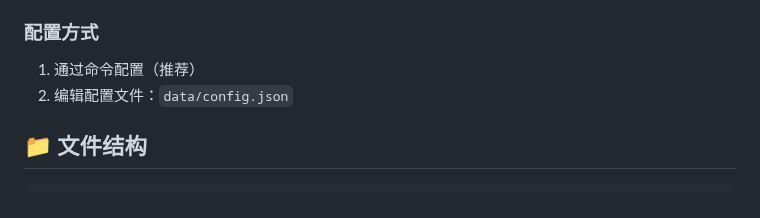
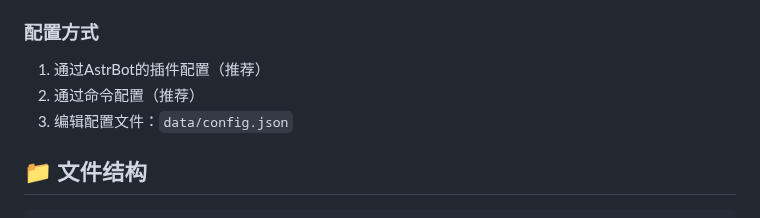
Before and after one commit to casama233/astrbot_plugin_message_stats, a Markdown page: README.md, the part around the change. Rendered like a GitHub page.

```diff
--- a/README.md
+++ b/README.md
@@ -92,8 +92,9 @@ git clone https://github.com/xiaoruange39/astrbot_plugin_message_stats.git
 - `blocked_groups`: 屏蔽群聊列表（不统计发言且无法使用指令）
 
 ### 配置方式
-1. 通过命令配置（推荐）
-2. 编辑配置文件：`data/config.json`
+1. 通过AstrBot的插件配置（推荐）
+2. 通过命令配置（推荐）
+3. 编辑配置文件：`data/config.json`
 
 ## 📁 文件结构
 
```
